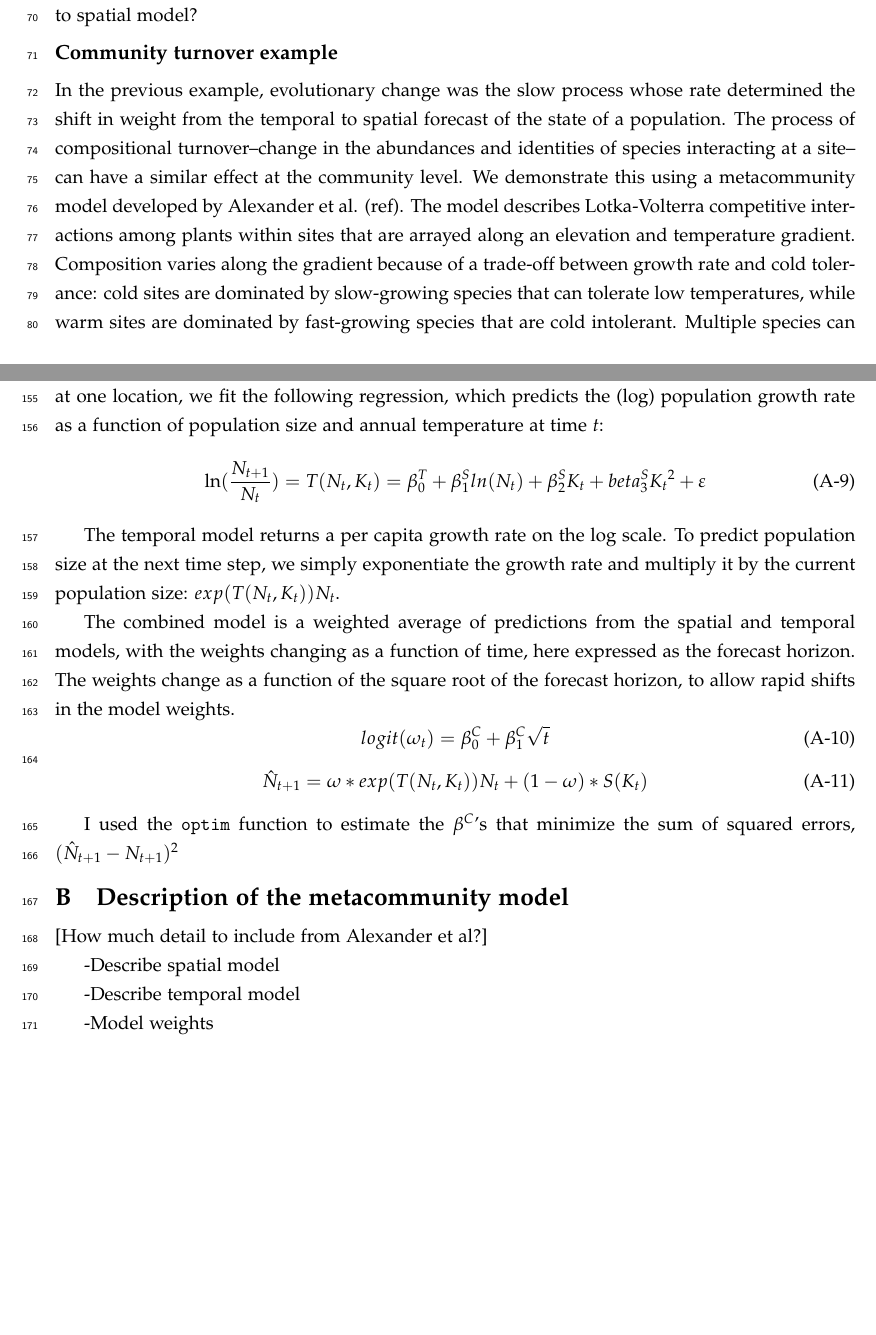
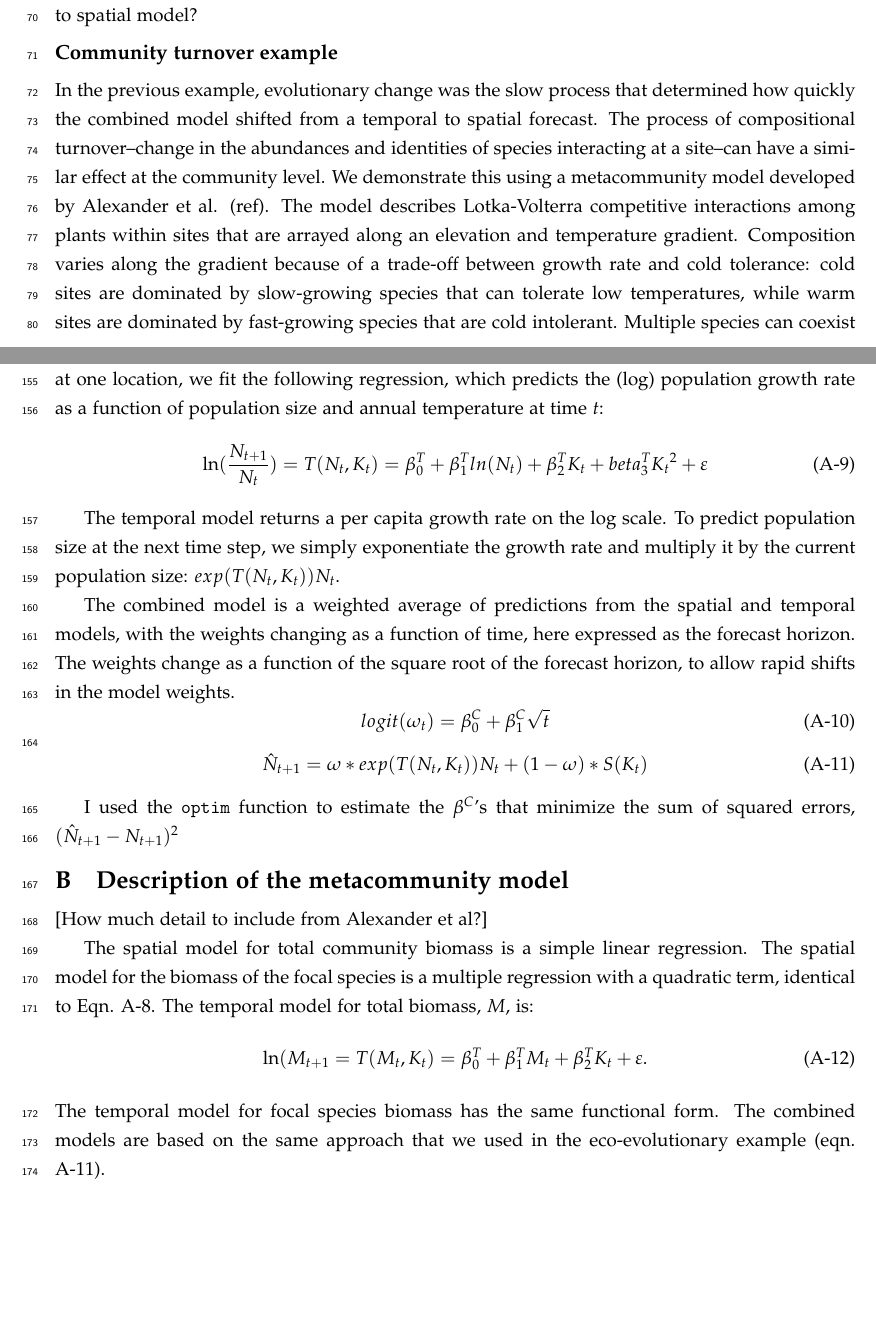
Before and after one commit to pbadler/space-time-forecast, a LaTeX document (doc/manuscript.tex): two parts of pages 4 and 13 of 13, joined at a grey line, cut so that both start at the same text. Compiled offline with pdfLaTeX.

Commit message:
Finished writing up community example

```diff
--- a/doc/manuscript.tex
+++ b/doc/manuscript.tex
@@ -59,10 +59,11 @@
 
 \author[1]{Peter B. Adler}  %\thanks{Corresponding author. Department of Wildland Resources and the Ecology Center, Utah State University, Logan, Utah Email: peter.adler@usu.edu}}
 \author[2]{Ethan White}
-\author[3]{Michael Cortez?}
-\author[4]{others?}
+\author[1]{Michael Cortez?}
+\author[3]{Heather Lynch?}
 \affil[1]{Department of Wildland Resources and the Ecology Center, Utah State University, Logan, Utah}
 \affil[2]{some shitty Florida joint}
+
 
 
 \renewcommand\Authands{ and }
@@ -138,7 +139,7 @@ Next steps? Play with parameters to show what controls the rate of transition fr
 
 \subsection*{Community turnover example}
 
-In the previous example, evolutionary change was the slow process whose rate determined the shift in weight from the temporal to spatial forecast of the state of a population. The process of compositional turnover--change in the abundances and identities of species interacting at a site--can have a similar effect at the community level. We demonstrate this using a metacommunity model developed by Alexander et al. (ref). The model describes Lotka-Volterra competitive interactions among plants within sites that are arrayed along an elevation and temperature gradient. Composition varies along the gradient because of a trade-off between growth rate and cold tolerance: cold sites are dominated by slow-growing species that can tolerate low temperatures, while warm sites are dominated by fast-growing species that are cold intolerant. Multiple species can coexist within sites because all species experience stronger competition from conspecifics than from heterospecifics. Sites are linked by dispersal: a specified fraction of offspring of each species leaves the site where they were produced and reaches all other sites with equal probability.
+In the previous example, evolutionary change was the slow process that determined how quickly the combined model shifted from a temporal to spatial forecast. The process of compositional turnover--change in the abundances and identities of species interacting at a site--can have a similar effect at the community level. We demonstrate this using a metacommunity model developed by Alexander et al. (ref). The model describes Lotka-Volterra competitive interactions among plants within sites that are arrayed along an elevation and temperature gradient. Composition varies along the gradient because of a trade-off between growth rate and cold tolerance: cold sites are dominated by slow-growing species that can tolerate low temperatures, while warm sites are dominated by fast-growing species that are cold intolerant. Multiple species can coexist within sites because all species experience stronger competition from conspecifics than from heterospecifics. Sites are linked by dispersal: a specified fraction of offspring of each species leaves the site where they were produced and reaches all other sites with equal probability.
 
 As in our eco-evolutionary example, we simulate a baseline period with variable but stationary temperature, followed by a period of rapid temperature increase and then a final period of stationary temperature. Interannual variation in temperature is the same at all sites, but mean temperature varies among sites. All sites experienced the same increase in mean temperature. We focus on two response variables: 1) total community biomass and 2) the biomass of one focal species that dominates the baseline period at the site in the middle of the gradient.
 
@@ -264,7 +265,7 @@ The spatial model, which we refer to as $S$, is a linear regression fit to ``obs
 
 The temporal model, which we call $T$, starts with a time series of ``observed" population sizes, $\vec{N}$. Using data from a baseline period with a stationary distribution of annual temperature at one location, we fit the following regression, which predicts the (log) population growth rate as a function of population size and annual temperature at time $t$:
  \begin{equation}
- \ln(\frac{N_{t+1}}{N_t}) = T(N_t,K_t) = \beta^T_0 +  \beta^S_1 ln(N_t) +\beta^S_2 K_t + beta^S_3 {K_t}^2 +  \varepsilon
+ \ln(\frac{N_{t+1}}{N_t}) = T(N_t,K_t) = \beta^T_0 +  \beta^T_1 ln(N_t) +\beta^T_2 K_t + beta^T_3 {K_t}^2 +  \varepsilon
  \label{eqn:temporal_regression}
  \end{equation}
 
@@ -286,11 +287,12 @@ I used the \texttt{optim} function to estimate the $\beta^C$'s that minimize the
 
 [How much detail to include from Alexander et al?]
 
--Describe spatial model
-
--Describe temporal model
-
--Model weights
+The spatial model for total community biomass is a simple linear regression. The spatial model for the biomass of the focal species is a multiple regression with a quadratic term, identical to Eqn. \ref{eqn:spatial_regression}. The temporal model for total biomass, $M$, is:
+ \begin{equation}
+ \ln(M_{t+1} = T(M_{t},K_t) = \beta^T_0 +  \beta^T_1 M_t +\beta^T_2 K_t  +  \varepsilon .
+ \label{eqn:community_temporal_regression}
+ \end{equation}
+The temporal model for focal species biomass has the same functional form. The combined models are based on the same approach that we used in the eco-evolutionary example (eqn. \ref{eqn:combined_model}).
 
 
 \end{document}
```
